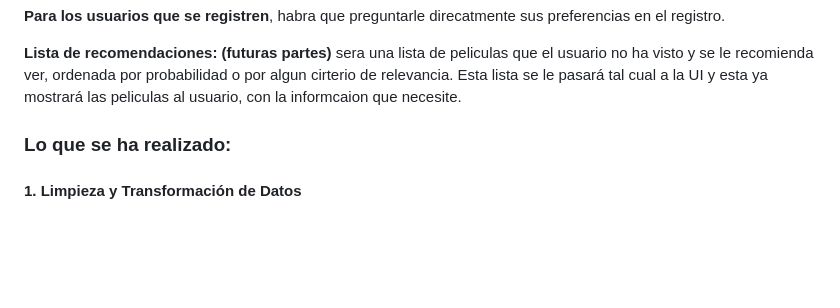
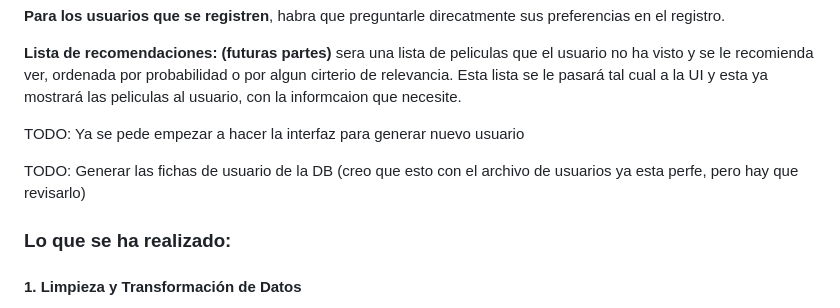
Before and after one commit to Jucas22/SR, a Markdown page: Readme.md, the part around the change. Rendered like a GitHub page; blank space fills up the shorter version.

```diff
--- a/Readme.md
+++ b/Readme.md
@@ -22,6 +22,10 @@ Usar datos de training para rellenar el vector de preferencias del usuario, y lu
 **Para los usuarios que se registren**, habra que preguntarle direcatmente sus preferencias en el registro.
 
 **Lista de recomendaciones: (futuras partes)** sera una lista de peliculas que el usuario no ha visto y se le recomienda ver, ordenada por probabilidad o por algun cirterio de relevancia. Esta lista se le pasará tal cual a la UI y esta ya mostrará las peliculas al usuario, con la informcaion que necesite.
+
+TODO: Ya se pede empezar a hacer la interfaz para generar nuevo usuario
+
+TODO: Generar las fichas de usuario de la DB (creo que esto con el archivo de usuarios ya esta perfe, pero hay que revisarlo)
 
 ### Lo que se ha realizado:
 
```
